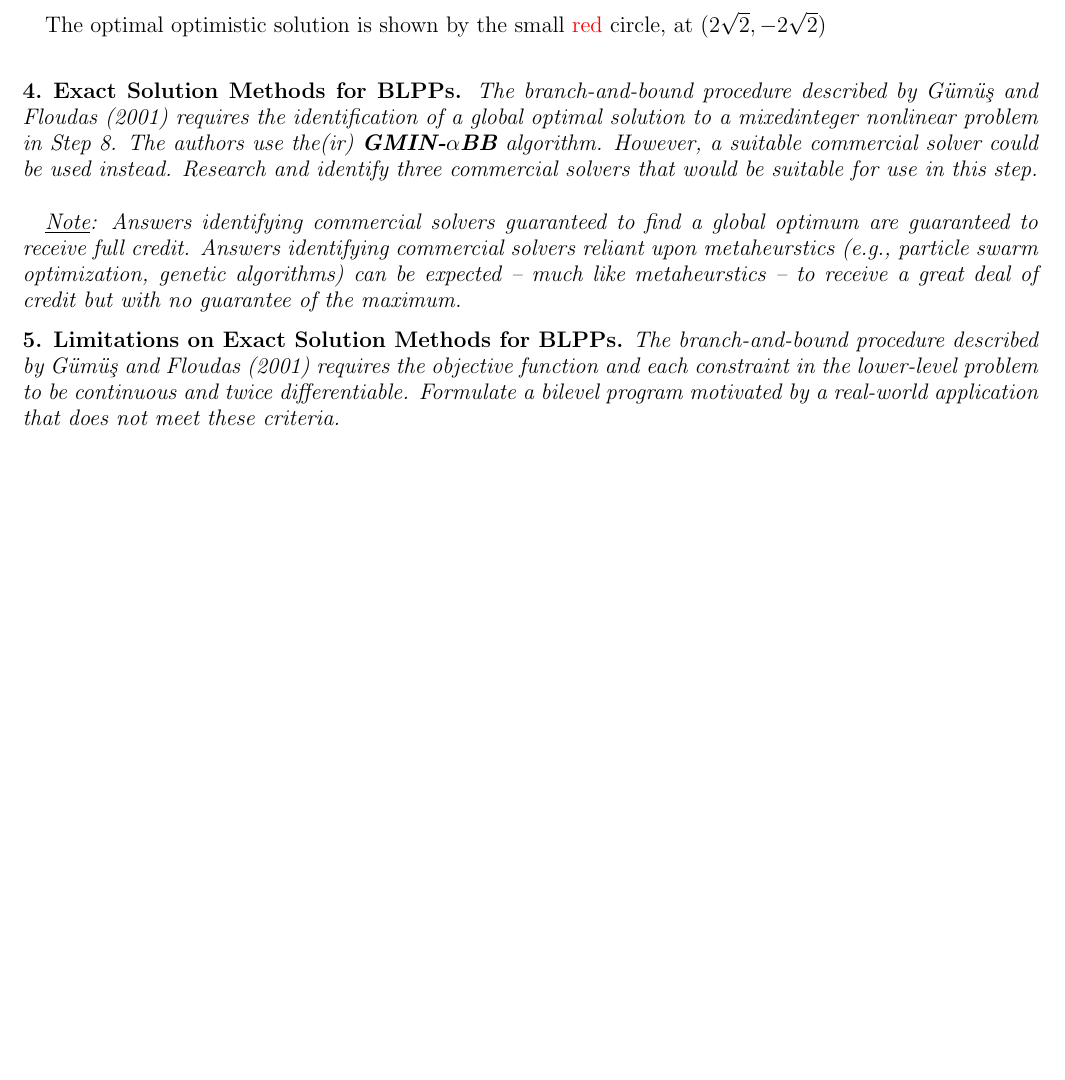
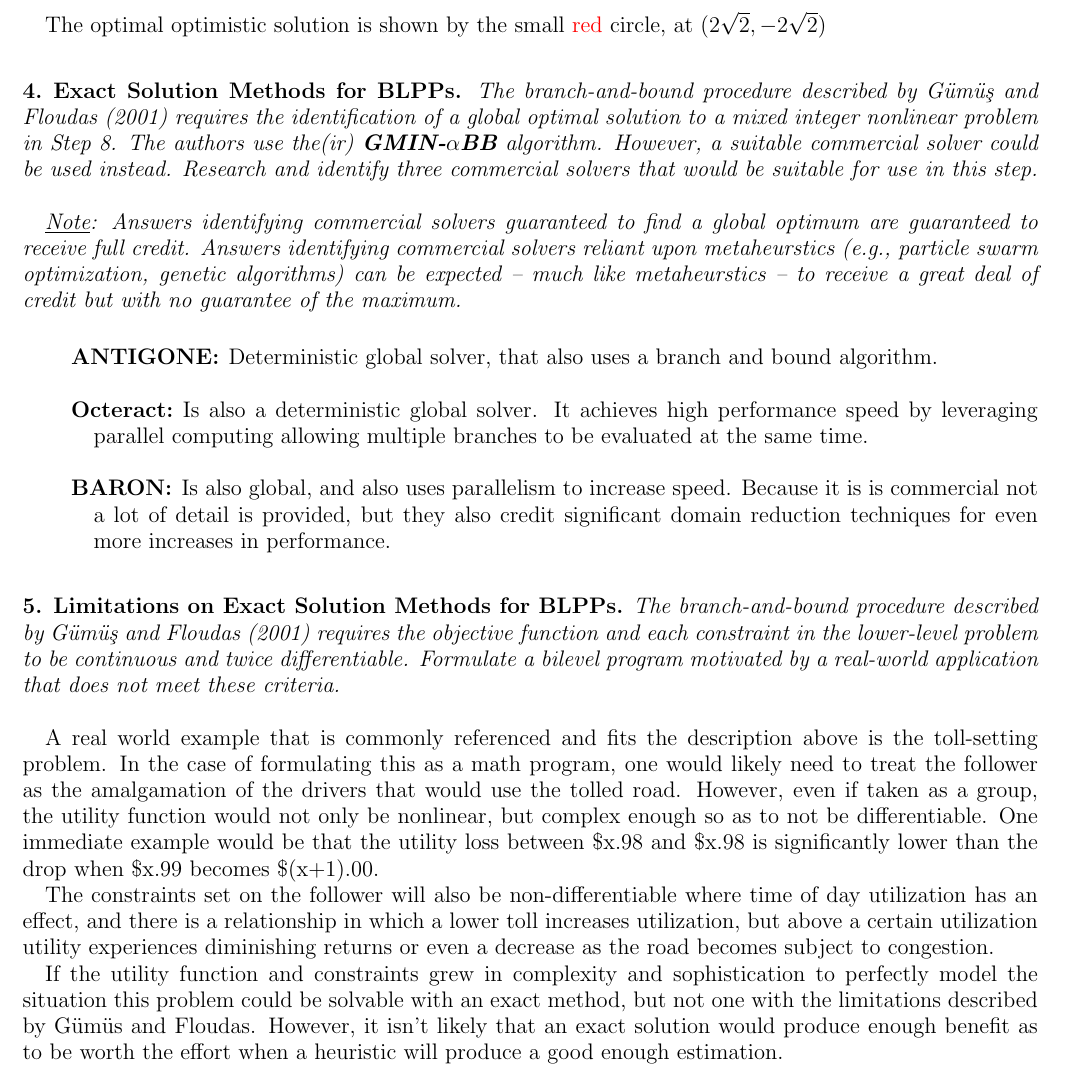
Before and after one commit to bhosley/Schoolwork, a LaTeX problem sheet (2023Q3 - Game Theory/HW6/HW6.tex): part of page 3 of 3, cut so that both start at the same text, the shorter picture padded with empty space. Compiled offline with pdfLaTeX.

Commit message:
Update HW6.tex

```diff
--- a/2023Q3 - Game Theory/HW6/HW6.tex
+++ b/2023Q3 - Game Theory/HW6/HW6.tex
@@ -182,17 +182,42 @@ Multiple integer pairs may need to be evaluated.
 
 \subsection{}
 \textbf{Exact Solution Methods for BLPPs.}
-\textit{The branch-and-bound procedure described by Gümüş and Floudas (2001) requires the identification of a global optimal solution to a mixedinteger nonlinear problem in Step 8. The authors use the(ir) \textbf{GMIN-}$\mathbf\alpha$\textbf{BB} algorithm. However, a suitable commercial solver could be used instead. Research and identify three commercial solvers that would be suitable for use in this step.} \\
+\textit{The branch-and-bound procedure described by Gümüş and Floudas (2001) requires the identification of a global optimal solution to a mixed integer nonlinear problem in Step 8. The authors use the(ir) \textbf{GMIN-}$\mathbf\alpha$\textbf{BB} algorithm. However, a suitable commercial solver could be used instead. Research and identify three commercial solvers that would be suitable for use in this step.} \\
 
 \textit{\underline{Note}: Answers identifying commercial solvers guaranteed to find a global optimum are guaranteed to receive full credit. Answers identifying commercial solvers reliant upon metaheurstics (e.g., particle swarm optimization, genetic algorithms) can be expected -- much like metaheurstics -- to receive a great deal of credit but with no guarantee of the
-maximum.}
+maximum.}\\
 
+\begin{description}
+	\item[ANTIGONE] Deterministic global solver, that also uses a branch and bound algorithm. \\
+
+	\item[Octeract] Is also a deterministic global solver. It achieves high performance speed by leveraging
+		parallel computing allowing multiple branches to be evaluated at the same time. \\
+
+	\item[BARON] Is also global, and also uses parallelism to increase speed.
+		Because it is is commercial not a lot of detail is provided,
+		but they also credit significant domain reduction techniques for even more increases in performance. \\
+\end{description}
 
 
 \subsection{}
 \textbf{Limitations on Exact Solution Methods for BLPPs.}
-\textit{The branch-and-bound procedure described by Gümüş and Floudas (2001) requires the objective function and each constraint in the lower-level problem to be continuous and twice differentiable. Formulate a bilevel program motivated by a real-world application that does not meet these criteria.}
+\textit{The branch-and-bound procedure described by Gümüş and Floudas (2001) requires the objective function and each constraint in the lower-level problem to be continuous and twice differentiable. Formulate a bilevel program motivated by a real-world application that does not meet these criteria.} \\
 
+	A real world example that is commonly referenced and fits the description above is the toll-setting problem.
+	In the case of formulating this as a math program, one would likely need to treat the follower as the amalgamation
+	of the drivers that would use the tolled road.
+	However, even if taken as a group, the utility function would not only be nonlinear, but complex enough
+	so as to not be differentiable.
+	One immediate example would be that the utility loss between \$x.98 and \$x.98 is significantly lower than
+	the drop when \$x.99 becomes \$(x+1).00.
 
+	The constraints set on the follower will also be non-differentiable where time of day utilization has an effect,
+	and there is a relationship in which a lower toll increases utilization, but above a certain utilization utility
+	experiences diminishing returns or even a decrease as the road becomes subject to congestion.
+
+	If the utility function and constraints grew in complexity and sophistication to perfectly model the
+	situation this problem could be solvable with an exact method, but not one with the limitations described
+	by G{\"u}m{\"u}s and Floudas. However, it isn't likely that an exact solution would produce enough
+	benefit as to be worth the effort when a heuristic will produce a good enough estimation.
 
 \end{document}
```
